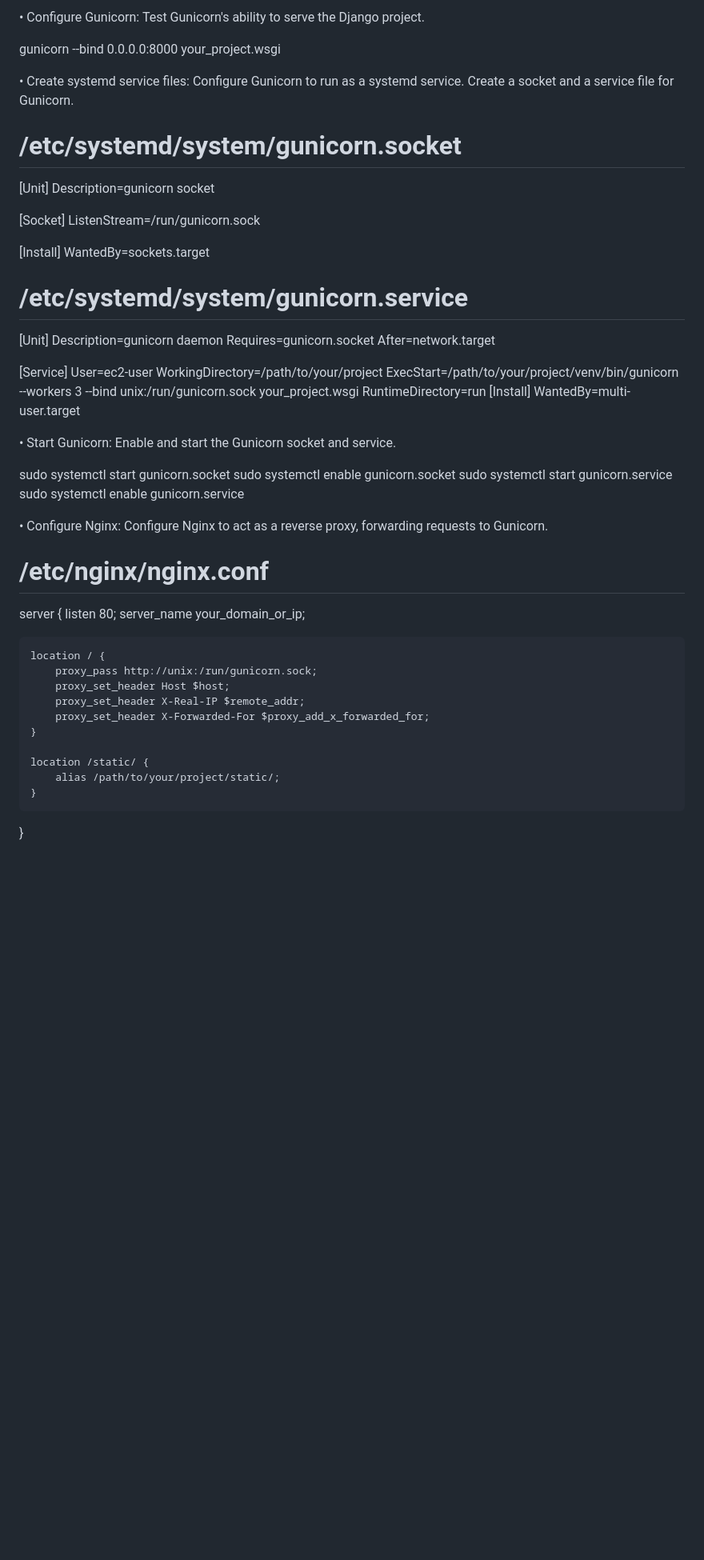
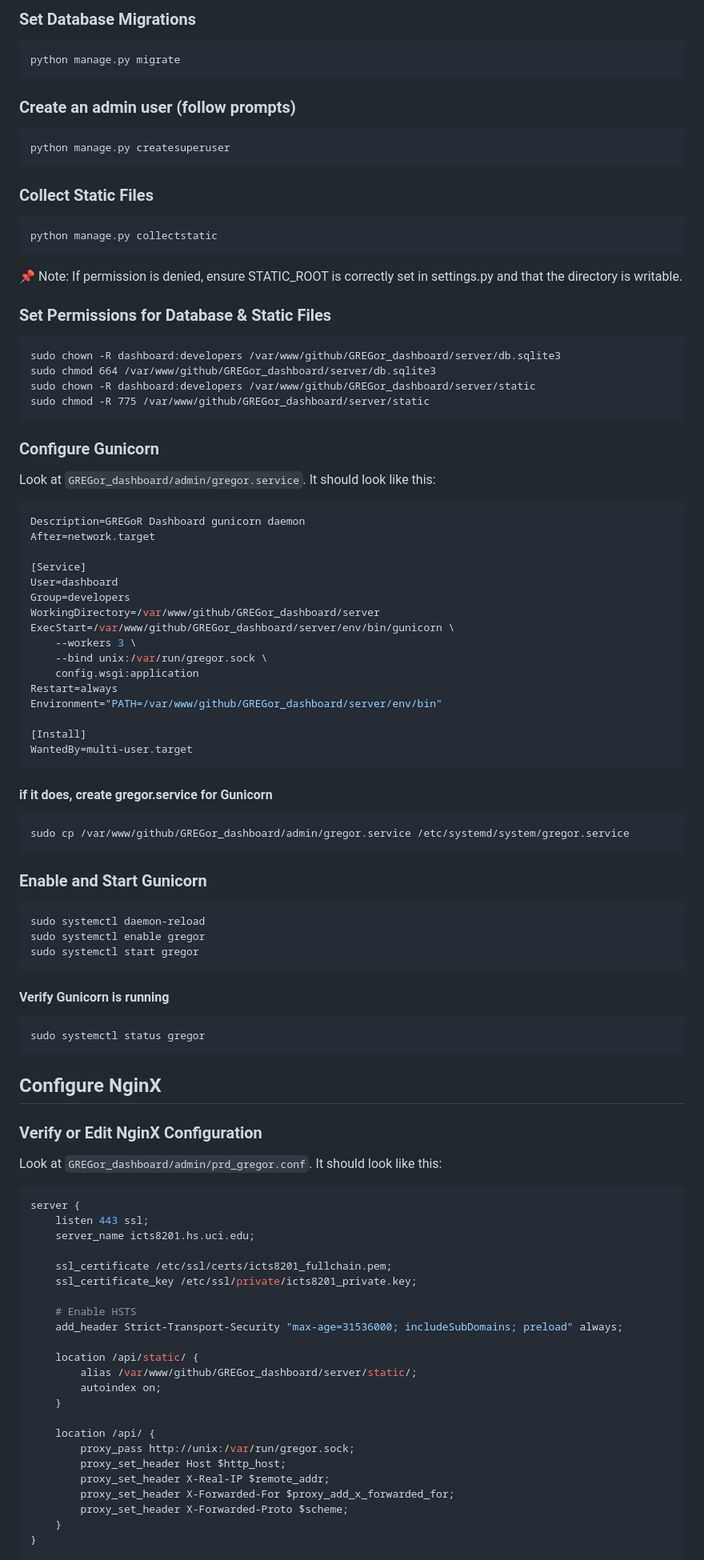
Before and after one commit to UCI-ICTS/icts-dashboard, a Markdown page: docs/deployment/productionDeployment.md, the part around the change printed below. Shown: that part at 80% size. Drawn GitHub-style; blank space fills up the shorter version.

Commit message:
Updated docs
Changes to be committed:
	modified:   docs/deployment/productionDeployment.md
	deleted:    docs/faq.md
	new file:   docs/troubleshooting.md

````diff
--- a/docs/deployment/productionDeployment.md
+++ b/docs/deployment/productionDeployment.md
@@ -35,57 +65,81 @@ pip3 install -r requirements.txt
 
-• Configure Gunicorn: Test Gunicorn's ability to serve the Django project.
+### Set Database Migrations
+    python manage.py migrate
+### Create an admin user (follow prompts)
+    python manage.py createsuperuser
 
-gunicorn --bind 0.0.0.0:8000 your_project.wsgi
+### Collect Static Files
+    python manage.py collectstatic
 
-• Create systemd service files: Configure Gunicorn to run as a systemd service. Create a socket and a service file for Gunicorn.
+📌 Note: If permission is denied, ensure STATIC_ROOT is correctly set in settings.py and that the directory is writable.
 
-# /etc/systemd/system/gunicorn.socket
-[Unit]
-Description=gunicorn socket
+### Set Permissions for Database & Static Files
 
-[Socket]
-ListenStream=/run/gunicorn.sock
+    sudo chown -R dashboard:developers /var/www/github/GREGor_dashboard/server/db.sqlite3
+    sudo chmod 664 /var/www/github/GREGor_dashboard/server/db.sqlite3
+    sudo chown -R dashboard:developers /var/www/github/GREGor_dashboard/server/static
+    sudo chmod -R 775 /var/www/github/GREGor_dashboard/server/static
 
-[Install]
-WantedBy=sockets.target
-
-# /etc/systemd/system/gunicorn.service
-[Unit]
-Description=gunicorn daemon
-Requires=gunicorn.socket
+### Configure Gunicorn
+Look at `GREGor_dashboard/admin/gregor.service`. It should look like this:
+```shell
+Description=GREGoR Dashboard gunicorn daemon
 After=network.target
 
 [Service]
-User=ec2-user
-WorkingDirectory=/path/to/your/project
-ExecStart=/path/to/your/project/venv/bin/gunicorn --workers 3 --bind unix:/run/gunicorn.sock your_project.wsgi
-RuntimeDirectory=run
+User=dashboard
+Group=developers
+WorkingDirectory=/var/www/github/GREGor_dashboard/server
+ExecStart=/var/www/github/GREGor_dashboard/server/env/bin/gunicorn \
+    --workers 3 \
+    --bind unix:/var/run/gregor.sock \
+    config.wsgi:application
+Restart=always
+Environment="PATH=/var/www/github/GREGor_dashboard/server/env/bin"
+
 [Install]
 WantedBy=multi-user.target
+```
 
-• Start Gunicorn: Enable and start the Gunicorn socket and service.
+#### if it does, create gregor.service for Gunicorn
 
-sudo systemctl start gunicorn.socket
-sudo systemctl enable gunicorn.socket
-sudo systemctl start gunicorn.service
-sudo systemctl enable gunicorn.service
+    sudo cp /var/www/github/GREGor_dashboard/admin/gregor.service /etc/systemd/system/gregor.service
 
-• Configure Nginx: Configure Nginx to act as a reverse proxy, forwarding requests to Gunicorn.
 
-# /etc/nginx/nginx.conf
+### Enable and Start Gunicorn
+    sudo systemctl daemon-reload
+    sudo systemctl enable gregor
+    sudo systemctl start gregor
+#### Verify Gunicorn is running
+    sudo systemctl status gregor
+
+## Configure NginX
+### Verify or Edit NginX Configuration
+Look at `GREGor_dashboard/admin/prd_gregor.conf`. It should look like this:
+
+```shell
 server {
-    listen 80;
-    server_name your_domain_or_ip;
+    listen 443 ssl;
+    server_name icts8201.hs.uci.edu;
 
-    location / {
-        proxy_pass http://unix:/run/gunicorn.sock;
-        proxy_set_header Host $host;
+    ssl_certificate /etc/ssl/certs/icts8201_fullchain.pem;
+    ssl_certificate_key /etc/ssl/private/icts8201_private.key;
+
+    # Enable HSTS
+    add_header Strict-Transport-Security "max-age=31536000; includeSubDomains; preload" always;
+
+    location /api/static/ {
+        alias /var/www/github/GREGor_dashboard/server/static/;
+        autoindex on;
+    }
+
+    location /api/ {
+        proxy_pass http://unix:/var/run/gregor.sock;
+        proxy_set_header Host $http_host;
         proxy_set_header X-Real-IP $remote_addr;
         proxy_set_header X-Forwarded-For $proxy_add_x_forwarded_for;
-    }
-
-    location /static/ {
-        alias /path/to/your/project/static/;
+        proxy_set_header X-Forwarded-Proto $scheme;
     }
 }
+```
 
````
Also changed, not shown: other parts of docs/deployment/productionDeployment.md (+108 -30 lines), docs/faq.md (deleted, +0 -16 lines), docs/troubleshooting.md (added, +189 -0 lines).
